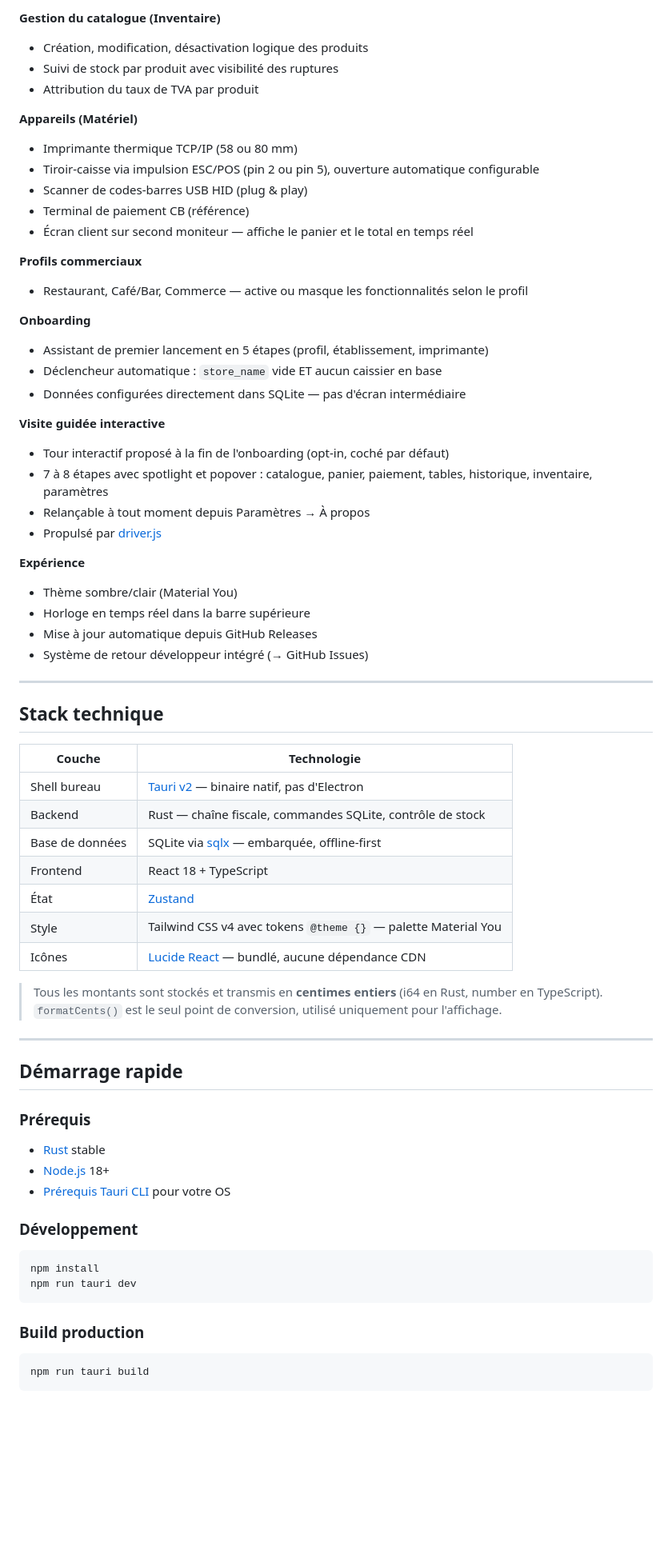
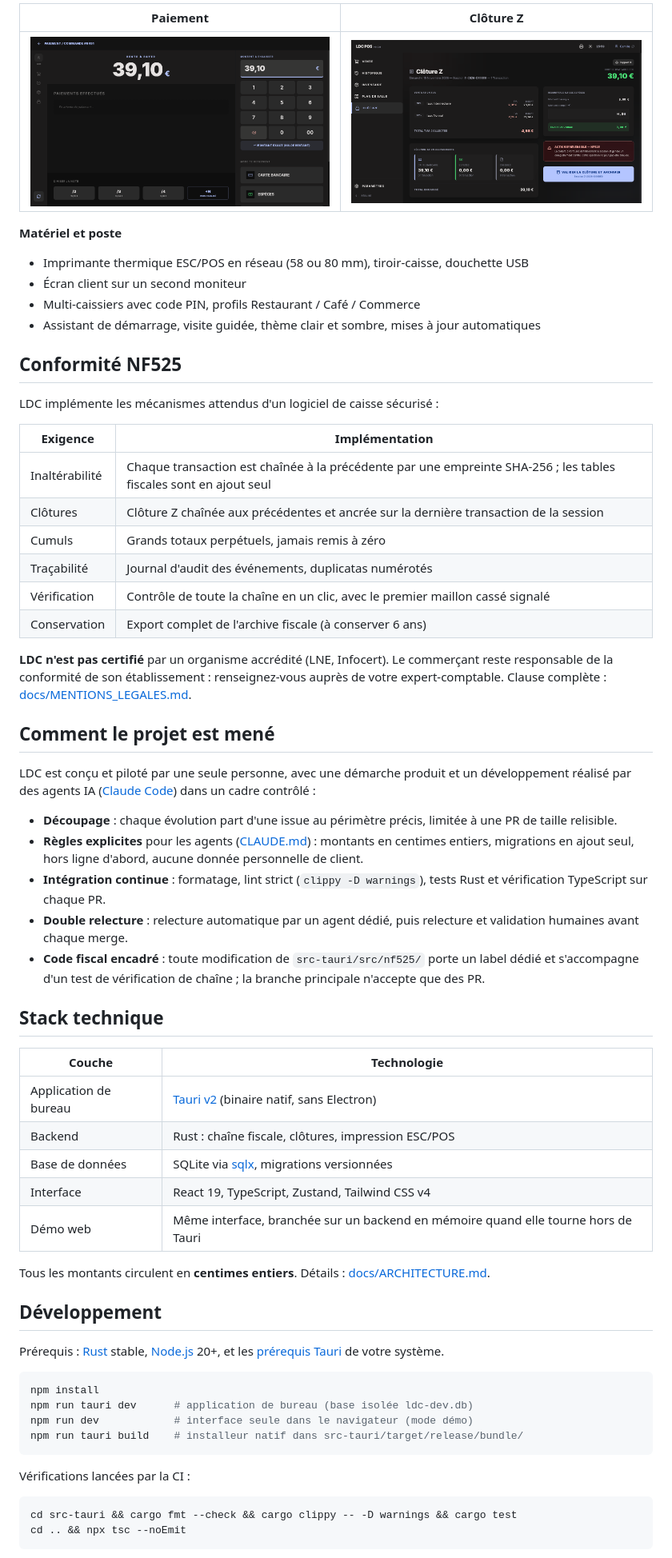
Before and after one commit to aizo-groove/ldc, a Markdown page: README.md, the part around one of its changes. Shown at 80% size. GitHub-like rendering; pictures changed too: docs/images/04-paiement.png (added), docs/images/05-cloture.png (added); blank space fills up the shorter version.

````diff
--- a/README.md
+++ b/README.md
@@ -35,72 +48,66 @@ Un logiciel de caisse open-source pour le marché français — restaurants, caf
 
-**Gestion du catalogue (Inventaire)**
-- Création, modification, désactivation logique des produits
-- Suivi de stock par produit avec visibilité des ruptures
-- Attribution du taux de TVA par produit
+| Paiement | Clôture Z |
+|---|---|
+| ![Paiement](docs/images/04-paiement.png) | ![Clôture Z](docs/images/05-cloture.png) |
 
-**Appareils (Matériel)**
-- Imprimante thermique TCP/IP (58 ou 80 mm)
-- Tiroir-caisse via impulsion ESC/POS (pin 2 ou pin 5), ouverture automatique configurable
-- Scanner de codes-barres USB HID (plug & play)
-- Terminal de paiement CB (référence)
-- Écran client sur second moniteur — affiche le panier et le total en temps réel
+**Matériel et poste**
+- Imprimante thermique ESC/POS en réseau (58 ou 80 mm), tiroir-caisse, douchette USB
+- Écran client sur un second moniteur
+- Multi-caissiers avec code PIN, profils Restaurant / Café / Commerce
+- Assistant de démarrage, visite guidée, thème clair et sombre, mises à jour automatiques
 
-**Profils commerciaux**
-- Restaurant, Café/Bar, Commerce — active ou masque les fonctionnalités selon le profil
+## Conformité NF525
 
-**Onboarding**
-- Assistant de premier lancement en 5 étapes (profil, établissement, imprimante)
-- Déclencheur automatique : `store_name` vide ET aucun caissier en base
-- Données configurées directement dans SQLite — pas d'écran intermédiaire
+LDC implémente les mécanismes attendus d'un logiciel de caisse sécurisé :
 
-**Visite guidée interactive**
-- Tour interactif proposé à la fin de l'onboarding (opt-in, coché par défaut)
-- 7 à 8 étapes avec spotlight et popover : catalogue, panier, paiement, tables, historique, inventaire, paramètres
-- Relançable à tout moment depuis Paramètres → À propos
-- Propulsé par [driver.js](https://driverjs.com)
+| Exigence | Implémentation |
+|---|---|
+| Inaltérabilité | Chaque transaction est chaînée à la précédente par une empreinte SHA-256 ; les tables fiscales sont en ajout seul |
+| Clôtures | Clôture Z chaînée aux précédentes et ancrée sur la dernière transaction de la session |
+| Cumuls | Grands totaux perpétuels, jamais remis à zéro |
+| Traçabilité | Journal d'audit des événements, duplicatas numérotés |
+| Vérification | Contrôle de toute la chaîne en un clic, avec le premier maillon cassé signalé |
+| Conservation | Export complet de l'archive fiscale (à conserver 6 ans) |
 
-**Expérience**
-- Thème sombre/clair (Material You)
-- Horloge en temps réel dans la barre supérieure
-- Mise à jour automatique depuis GitHub Releases
-- Système de retour développeur intégré (→ GitHub Issues)
+**LDC n'est pas certifié** par un organisme accrédité (LNE, Infocert). Le commerçant reste responsable de la conformité de son établissement : renseignez-vous auprès de votre expert-comptable. Clause complète : [docs/MENTIONS_LEGALES.md](docs/MENTIONS_LEGALES.md).
 
----
+## Comment le projet est mené
+
+LDC est conçu et piloté par une seule personne, avec une démarche produit et un développement réalisé par des agents IA ([Claude Code](https://claude.com/claude-code)) dans un cadre contrôlé :
+
+- **Découpage** : chaque évolution part d'une issue au périmètre précis, limitée à une PR de taille relisible.
+- **Règles explicites** pour les agents ([CLAUDE.md](CLAUDE.md)) : montants en centimes entiers, migrations en ajout seul, hors ligne d'abord, aucune donnée personnelle de client.
+- **Intégration continue** : formatage, lint strict (`clippy -D warnings`), tests Rust et vérification TypeScript sur chaque PR.
+- **Double relecture** : relecture automatique par un agent dédié, puis relecture et validation humaines avant chaque merge.
+- **Code fiscal encadré** : toute modification de `src-tauri/src/nf525/` porte un label dédié et s'accompagne d'un test de vérification de chaîne ; la branche principale n'accepte que des PR.
 
 ## Stack technique
 
 | Couche | Technologie |
-|--------|-------------|
-| Shell bureau | [Tauri v2](https://tauri.app) — binaire natif, pas d'Electron |
-| Backend | Rust — chaîne fiscale, commandes SQLite, contrôle de stock |
-| Base de données | SQLite via [sqlx](https://github.com/launchbadge/sqlx) — embarquée, offline-first |
-| Frontend | React 18 + TypeScript |
-| État | [Zustand](https://github.com/pmndrs/zustand) |
-| Style | Tailwind CSS v4 avec tokens `@theme {}` — palette Material You |
-| Icônes | [Lucide React](https://lucide.dev) — bundlé, aucune dépendance CDN |
+|---|---|
+| Application de bureau | [Tauri v2](https://tauri.app) (binaire natif, sans Electron) |
+| Backend | Rust : chaîne fiscale, clôtures, impression ESC/POS |
+| Base de données | SQLite via [sqlx](https://github.com/launchbadge/sqlx), migrations versionnées |
+| Interface | React 19, TypeScript, Zustand, Tailwind CSS v4 |
+| Démo web | Même interface, branchée sur un backend en mémoire quand elle tourne hors de Tauri |
 
-> Tous les montants sont stockés et transmis en **centimes entiers** (i64 en Rust, number en TypeScript). `formatCents()` est le seul point de conversion, utilisé uniquement pour l'affichage.
+Tous les montants circulent en **centimes entiers**. Détails : [docs/ARCHITECTURE.md](docs/ARCHITECTURE.md).
 
----
+## Développement
 
-## Démarrage rapide
-
-### Prérequis
-
-- [Rust](https://rustup.rs/) stable
-- [Node.js](https://nodejs.org/) 18+
-- [Prérequis Tauri CLI](https://tauri.app/start/prerequisites/) pour votre OS
-
-### Développement
+Prérequis : [Rust](https://rustup.rs/) stable, [Node.js](https://nodejs.org/) 20+, et les [prérequis Tauri](https://tauri.app/start/prerequisites/) de votre système.
 
 ```bash
 npm install
-npm run tauri dev
+npm run tauri dev      # application de bureau (base isolée ldc-dev.db)
+npm run dev            # interface seule dans le navigateur (mode démo)
+npm run tauri build    # installeur natif dans src-tauri/target/release/bundle/
 ```
 
-### Build production
+Vérifications lancées par la CI :
 
 ```bash
-npm run tauri build
+cd src-tauri && cargo fmt --check && cargo clippy -- -D warnings && cargo test
+cd .. && npx tsc --noEmit
 ```
 
````
Also changed, not shown: other parts of README.md (+48 -128 lines), docs/images/01-vente.png (added), docs/images/02-plan-de-salle.png (added), docs/images/03-ticket-table.png (added), 1 other file.
